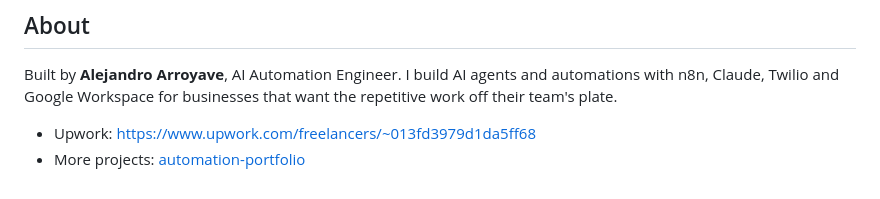
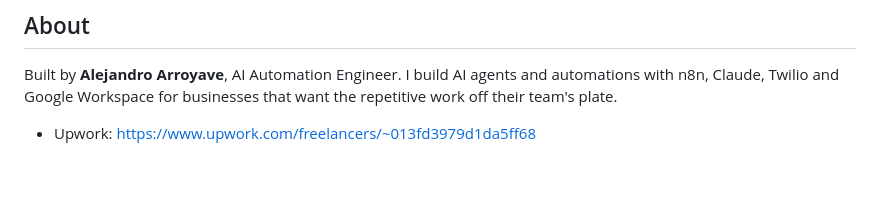
Before and after one commit to Alejo1020/lumiere-ai-automation-system, a Markdown page: README.md, the part around the change. Rendered like a GitHub page.

```diff
--- a/README.md
+++ b/README.md
@@ -99,4 +99,3 @@ Each part has a `README.md` (English) and `README.es.md` (Spanish) with the prob
 Built by **Alejandro Arroyave**, AI Automation Engineer. I build AI agents and automations with n8n, Claude, Twilio and Google Workspace for businesses that want the repetitive work off their team's plate.
 
 - Upwork: https://www.upwork.com/freelancers/~013fd3979d1da5ff68
-- More projects: [automation-portfolio](https://github.com/Alejo1020/automation-portfolio)
```
Also changed, not shown: README.es.md (+0 -1 lines).
